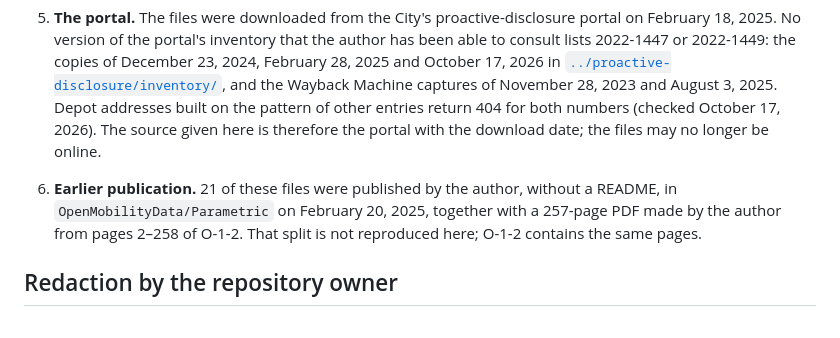
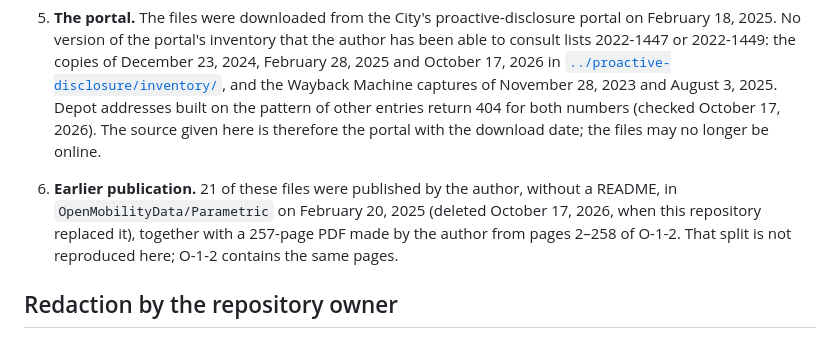
Before and after one commit to OpenMobilityData/Montreal-access-requests, a Markdown page: 2022-1447/README.md, the part around the change. GitHub-like rendering.

```diff
--- a/2022-1447/README.md
+++ b/2022-1447/README.md
@@ -18,7 +18,7 @@
    Hearing: September 12, 2023; member Me Martine Riendeau. The decisions are available from [SOQUIJ](https://soquij.qc.ca/) and CanLII ([2023 QCCAI 392](https://www.canlii.org/fr/qc/qccai/doc/2023/2023qccai392/2023qccai392.html), [2024 QCCAI 36](https://www.canlii.org/fr/qc/qccai/doc/2024/2024qccai36/2024qccai36.html), [2024 QCCAI 196](https://www.canlii.org/fr/qc/qccai/doc/2024/2024qccai196/2024qccai196.html)). They name the requester; this repository does not.
 4. **Exhibit numbers.** Nine of the portal file names begin with a number of the form O-1-1 … O-7 ("O" for *organisme*). The numbering and the dates in the names (to June 28, 2023) indicate that the set is the City's documents as filed in the CAI review, not only the July 2022 response.
 5. **The portal.** The files were downloaded from the City's proactive-disclosure portal on February 18, 2025. No version of the portal's inventory that the author has been able to consult lists 2022-1447 or 2022-1449: the copies of December 23, 2024, February 28, 2025 and October 17, 2026 in [`../proactive-disclosure/inventory/`](../proactive-disclosure/inventory/), and the Wayback Machine captures of November 28, 2023 and August 3, 2025. Depot addresses built on the pattern of other entries return 404 for both numbers (checked October 17, 2026). The source given here is therefore the portal with the download date; the files may no longer be online.
-6. **Earlier publication.** 21 of these files were published by the author, without a README, in `OpenMobilityData/Parametric` on February 20, 2025, together with a 257-page PDF made by the author from pages 2–258 of O-1-2. That split is not reproduced here; O-1-2 contains the same pages.
+6. **Earlier publication.** 21 of these files were published by the author, without a README, in `OpenMobilityData/Parametric` on February 20, 2025 (deleted October 17, 2026, when this repository replaced it), together with a 257-page PDF made by the author from pages 2–258 of O-1-2. That split is not reproduced here; O-1-2 contains the same pages.
 
 ## Redaction by the repository owner
 
```
Also changed, not shown: README.md (+1 -1 lines).
